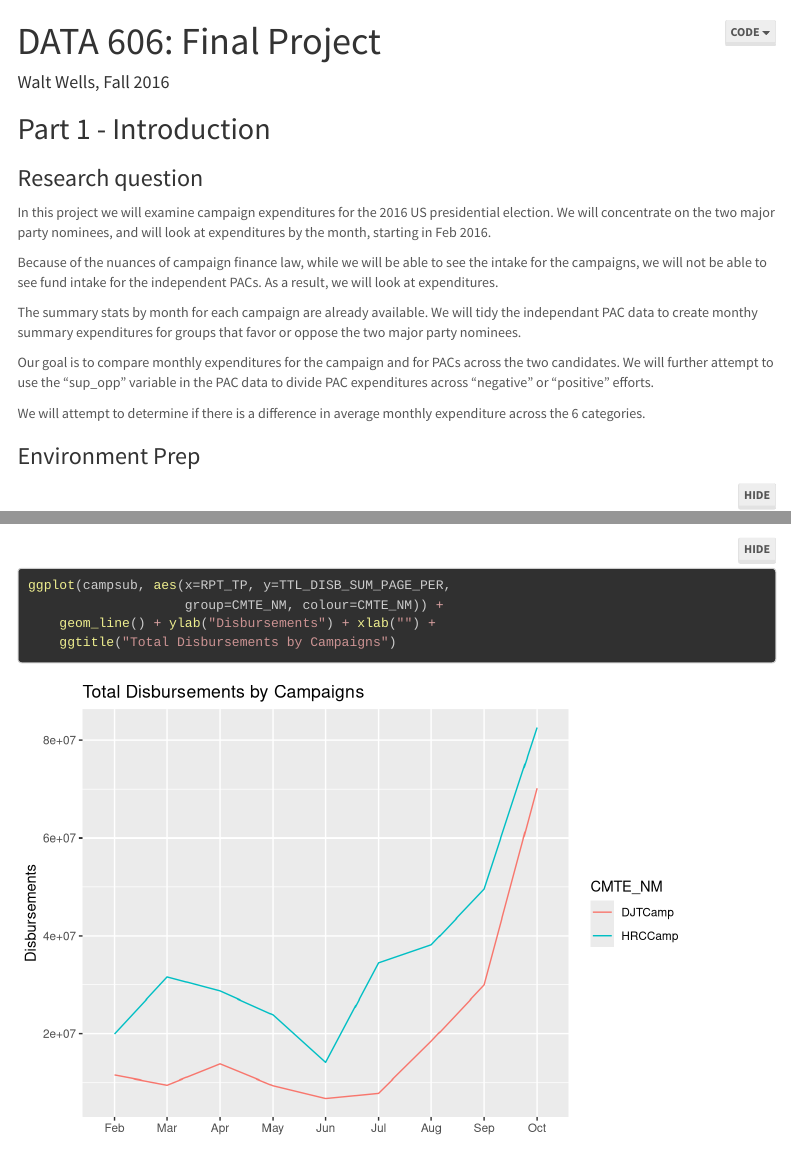
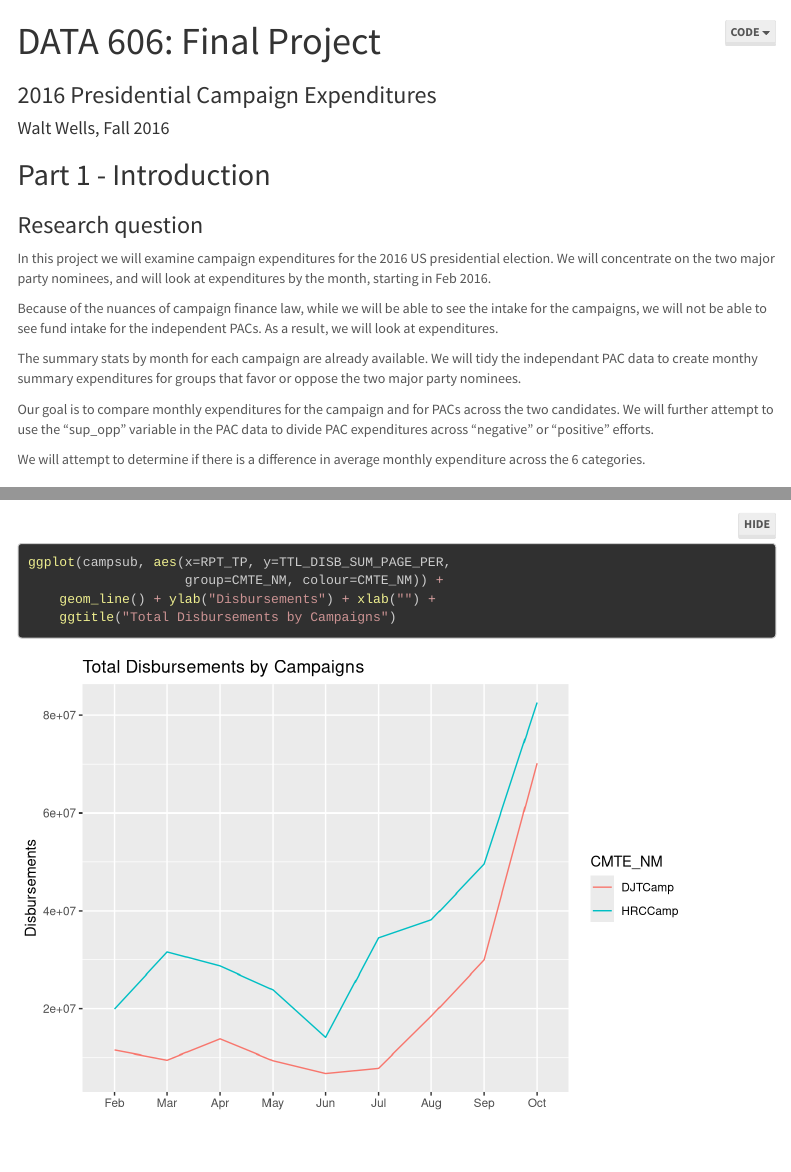
Before and after one commit to wwells/CUNY_DATA_606, an R Markdown document (Project/Wells_DATA606_Project.Rmd): the page in a window 1100 px wide, from its top, and a second part further down, joined at a grey line. Rendered offline with R 4.5, knitr and Pandoc, with nearby package versions; some code elsewhere in the file could not run offline; menus at the side of the page are left out; long lines of code are wrapped.

Commit message:
feat(FP): +subtitle

```diff
--- a/Project/Wells_DATA606_Project.Rmd
+++ b/Project/Wells_DATA606_Project.Rmd
@@ -1,5 +1,6 @@
 ---
 title: 'DATA 606:  Final Project'
+subtitle: '2016 Presidential Campaign Expenditures'
 author: "Walt Wells, Fall 2016"
 output:
   html_document:
```
